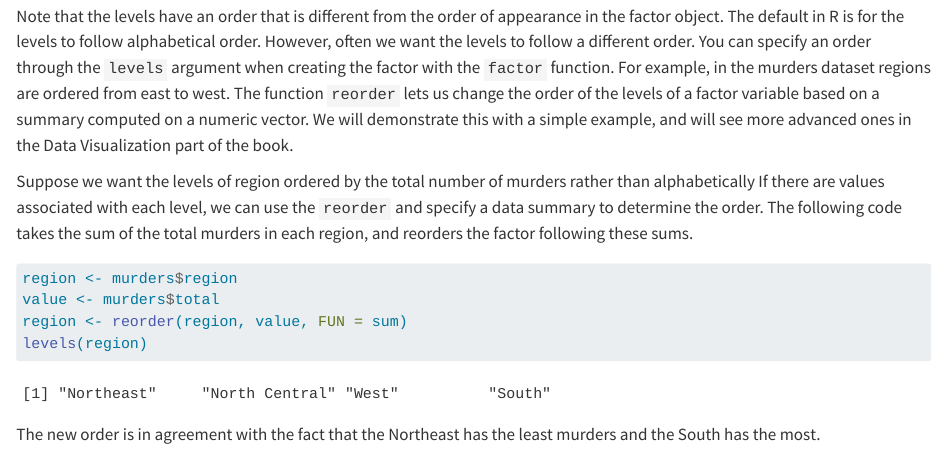
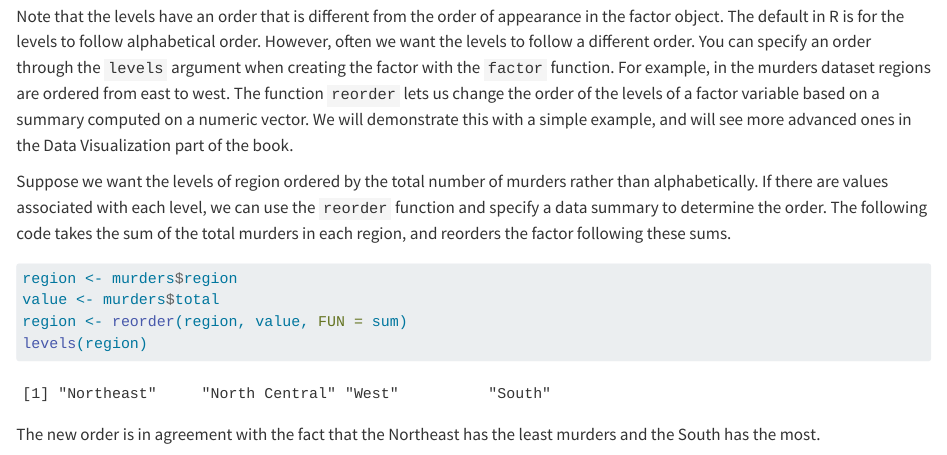
Before and after one commit to rafalab/dsbook-part-1, a Quarto document (R/R-basics.qmd): the page in a window 1100 px wide, from 11660 px down. Rendered offline with R 4.5, knitr and Pandoc in place of Quarto, with nearby package versions; some code elsewhere in the file could not run offline.

Commit message:
Fix small typos in R-basics.qmd

````diff
--- a/R/R-basics.qmd
+++ b/R/R-basics.qmd
@@ -467,7 +467,7 @@ In the background, R stores these *levels* as integers and keeps a map to keep t
 
 Note that the levels have an order that is different from the order of appearance in the factor object. The default in R is for the levels to follow alphabetical order. However, often we want the levels to follow a different order. You can specify an order through the `levels` argument when creating the factor with the `factor` function. For example, in the murders dataset regions are ordered from east to west. The function `reorder` lets us change the order of the levels of a factor variable based on a summary computed on a numeric vector. We will demonstrate this with a simple example, and will see more advanced ones in the Data Visualization part of the book.
 
-Suppose we want the levels of region ordered by the total number of murders rather than alphabetically If there are values associated with each level, we can use the `reorder` and specify a data summary to determine the order. The following code takes the sum of the total murders in each region, and reorders the factor following these sums.
+Suppose we want the levels of region ordered by the total number of murders rather than alphabetically. If there are values associated with each level, we can use the `reorder` function and specify a data summary to determine the order. The following code takes the sum of the total murders in each region, and reorders the factor following these sums.
 
 ```{r}
 region <- murders$region
````
